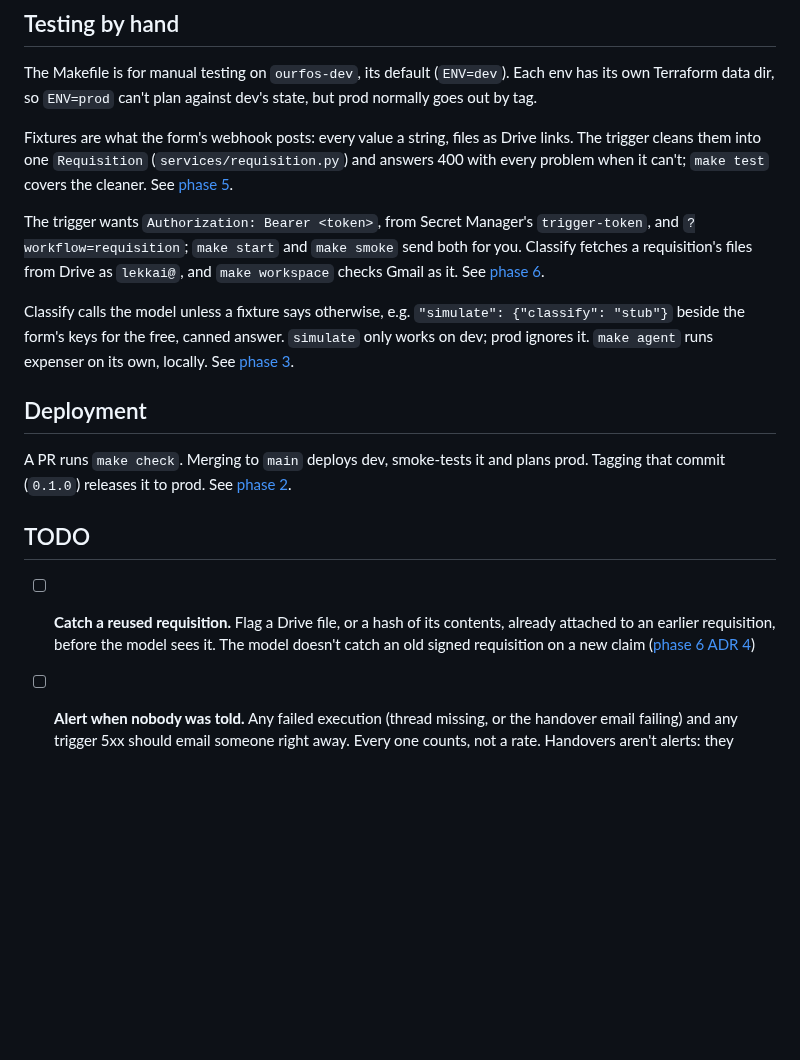
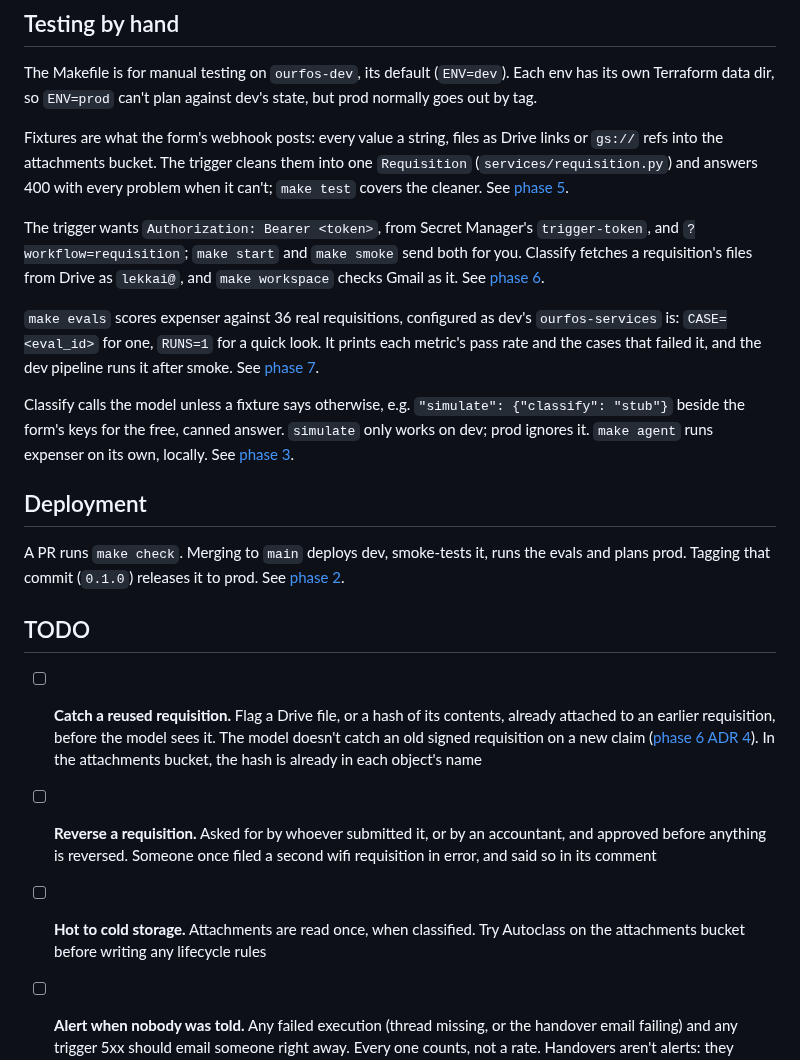
Before and after one commit to tinopetros/lekka-ourfos, a Markdown page: README.md, the part around the change. Drawn GitHub-style; blank space fills up the shorter version.

Commit message:
readme and tdd: evals, the bucket, three todos

```diff
--- a/README.md
+++ b/README.md
@@ -53,19 +53,23 @@ workflows/         the definitions, plus fixtures for running them
 
 The Makefile is for manual testing on `ourfos-dev`, its default (`ENV=dev`). Each env has its own Terraform data dir, so `ENV=prod` can't plan against dev's state, but prod normally goes out by tag.
 
-Fixtures are what the form's webhook posts: every value a string, files as Drive links. The trigger cleans them into one `Requisition` (`services/requisition.py`) and answers 400 with every problem when it can't; `make test` covers the cleaner. See [phase 5](docs/phase5/tdd.md).
+Fixtures are what the form's webhook posts: every value a string, files as Drive links or `gs://` refs into the attachments bucket. The trigger cleans them into one `Requisition` (`services/requisition.py`) and answers 400 with every problem when it can't; `make test` covers the cleaner. See [phase 5](docs/phase5/tdd.md).
 
 The trigger wants `Authorization: Bearer <token>`, from Secret Manager's `trigger-token`, and `?workflow=requisition`; `make start` and `make smoke` send both for you. Classify fetches a requisition's files from Drive as `lekkai@`, and `make workspace` checks Gmail as it. See [phase 6](docs/phase6/tdd.md).
+
+`make evals` scores expenser against 36 real requisitions, configured as dev's `ourfos-services` is: `CASE=<eval_id>` for one, `RUNS=1` for a quick look. It prints each metric's pass rate and the cases that failed it, and the dev pipeline runs it after smoke. See [phase 7](docs/phase7/tdd.md).
 
 Classify calls the model unless a fixture says otherwise, e.g. `"simulate": {"classify": "stub"}` beside the form's keys for the free, canned answer. `simulate` only works on dev; prod ignores it. `make agent` runs expenser on its own, locally. See [phase 3](docs/phase3/tdd.md).
 
 ## Deployment
 
-A PR runs `make check`. Merging to `main` deploys dev, smoke-tests it and plans prod. Tagging that commit (`0.1.0`) releases it to prod. See [phase 2](docs/phase2/tdd.md).
+A PR runs `make check`. Merging to `main` deploys dev, smoke-tests it, runs the evals and plans prod. Tagging that commit (`0.1.0`) releases it to prod. See [phase 2](docs/phase2/tdd.md).
 
 ## TODO
 
-- [ ] **Catch a reused requisition.** Flag a Drive file, or a hash of its contents, already attached to an earlier requisition, before the model sees it. The model doesn't catch an old signed requisition on a new claim ([phase 6 ADR 4](docs/phase6/adr.md))
+- [ ] **Catch a reused requisition.** Flag a Drive file, or a hash of its contents, already attached to an earlier requisition, before the model sees it. The model doesn't catch an old signed requisition on a new claim ([phase 6 ADR 4](docs/phase6/adr.md)). In the attachments bucket, the hash is already in each object's name
+- [ ] **Reverse a requisition.** Asked for by whoever submitted it, or by an accountant, and approved before anything is reversed. Someone once filed a second wifi requisition in error, and said so in its comment
+- [ ] **Hot to cold storage.** Attachments are read once, when classified. Try Autoclass on the attachments bucket before writing any lifecycle rules
 - [ ] **Alert when nobody was told.** Any failed execution (thread missing, or the handover email failing) and any trigger 5xx should email someone right away. Every one counts, not a rate. Handovers aren't alerts: they already emailed someone
 - [ ] **One bootstrap for a fresh project.** Each phase adds its own "Bootstrapped, once" steps on top of the last. At the end, fold them into one set of instructions that takes a fresh project, after infra has run, to deployable, and test it on one
 - [ ] **A post that timed out but landed.** The handover says to check the reference before booking it again, but a person may skip that and book it twice. With the real Mifos, look the reference up before handing over (phase 4's `post-timeout`). And when a post lands after the run ended, email the thread that it landed, with its transaction id
```
Also changed, not shown: docs/phase7/tdd.md (+7 -14 lines).
